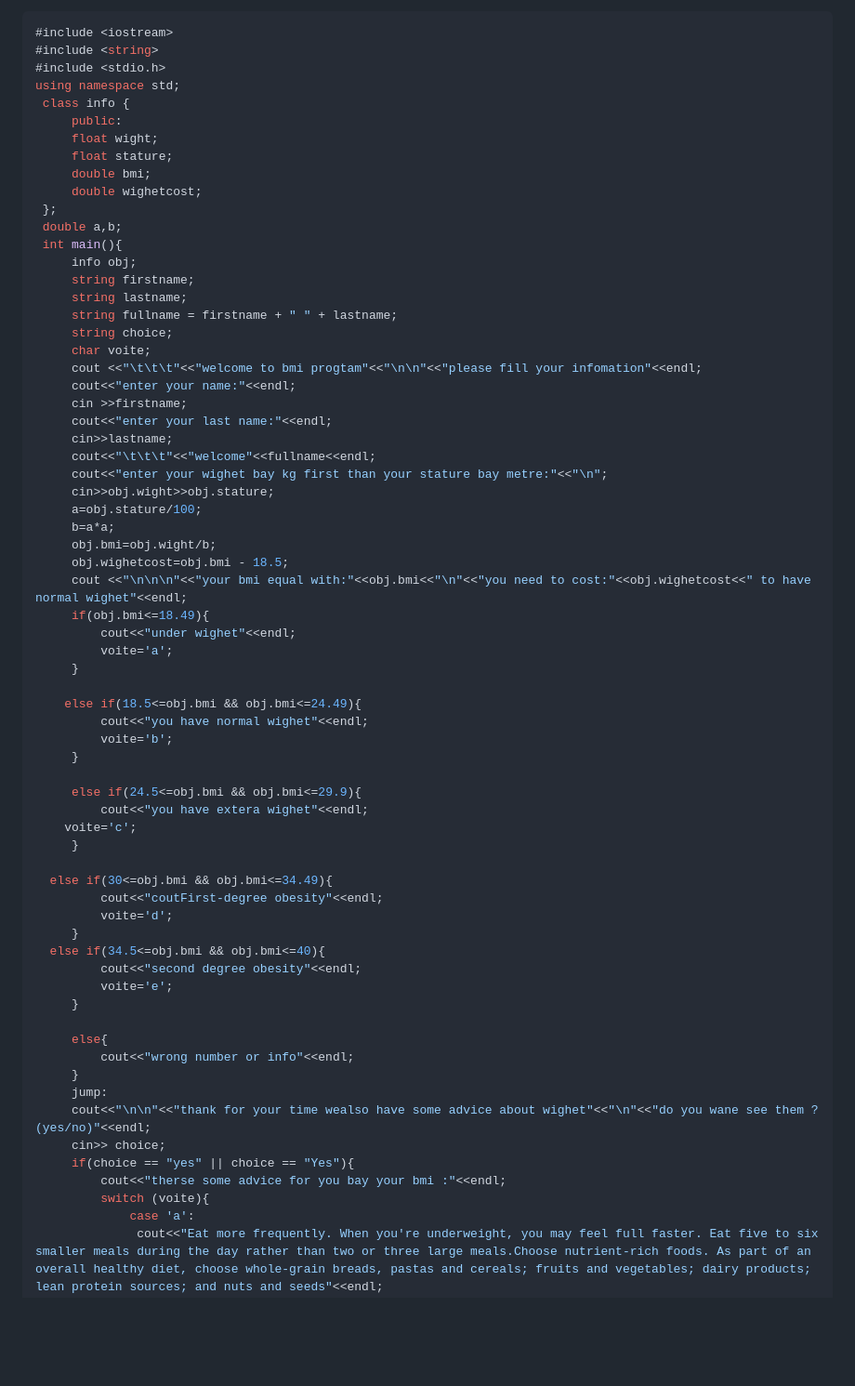
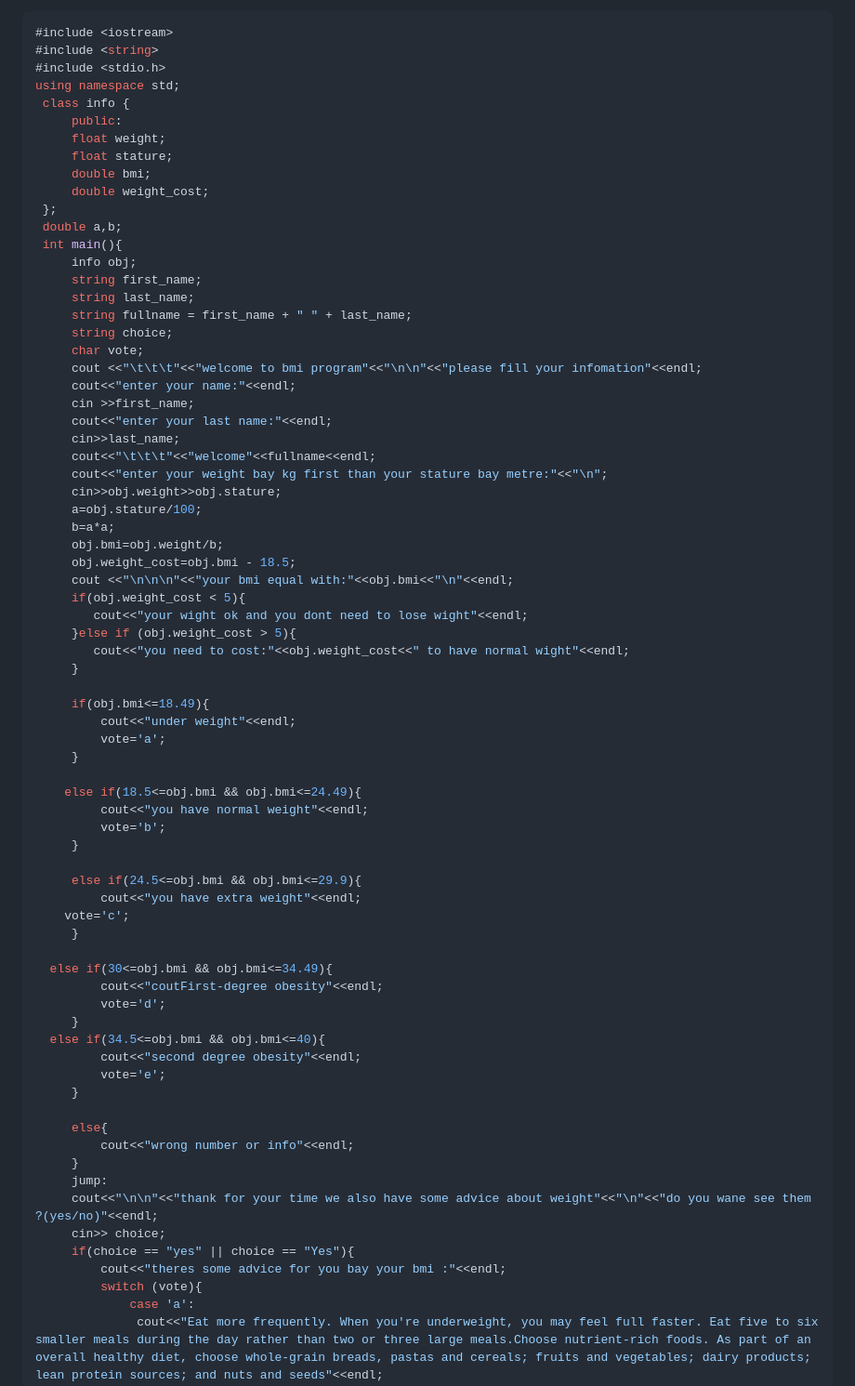
Before and after one commit to Ghosts6/bmi, a Markdown page: README.md, the part around the change. Shown: that part at 93% size. Rendered like a GitHub page; blank space fills up the shorter version.

```diff
--- a/README.md
+++ b/README.md
@@ -17,65 +17,71 @@ point to advise that it give to us based on our bmi near calcute bmi.
 using namespace std;
  class info {
      public:
-     float wight;
+     float weight;
      float stature;
      double bmi;
-     double wighetcost;
+     double weight_cost;
  };
  double a,b;
  int main(){
      info obj;
-     string firstname;
-     string lastname;
-     string fullname = firstname + " " + lastname;
+     string first_name;
+     string last_name;
+     string fullname = first_name + " " + last_name;
      string choice;
-     char voite;
-     cout <<"\t\t\t"<<"welcome to bmi progtam"<<"\n\n"<<"please fill your infomation"<<endl;
+     char vote;
+     cout <<"\t\t\t"<<"welcome to bmi program"<<"\n\n"<<"please fill your infomation"<<endl;
      cout<<"enter your name:"<<endl;
-     cin >>firstname;
+     cin >>first_name;
      cout<<"enter your last name:"<<endl;
-     cin>>lastname;
+     cin>>last_name;
      cout<<"\t\t\t"<<"welcome"<<fullname<<endl;
-     cout<<"enter your wighet bay kg first than your stature bay metre:"<<"\n";
-     cin>>obj.wight>>obj.stature;
+     cout<<"enter your weight bay kg first than your stature bay metre:"<<"\n";
+     cin>>obj.weight>>obj.stature;
      a=obj.stature/100;
      b=a*a;
-     obj.bmi=obj.wight/b;
-     obj.wighetcost=obj.bmi - 18.5;
-     cout <<"\n\n\n"<<"your bmi equal with:"<<obj.bmi<<"\n"<<"you need to cost:"<<obj.wighetcost<<" to have normal wighet"<<endl;
+     obj.bmi=obj.weight/b;
+     obj.weight_cost=obj.bmi - 18.5;
+     cout <<"\n\n\n"<<"your bmi equal with:"<<obj.bmi<<"\n"<<endl;
+     if(obj.weight_cost < 5){
+        cout<<"your wight ok and you dont need to lose wight"<<endl;
+     }else if (obj.weight_cost > 5){
+        cout<<"you need to cost:"<<obj.weight_cost<<" to have normal wight"<<endl;
+     }
+
      if(obj.bmi<=18.49){
-         cout<<"under wighet"<<endl;
-         voite='a';
+         cout<<"under weight"<<endl;
+         vote='a';
      }
 
     else if(18.5<=obj.bmi && obj.bmi<=24.49){
-         cout<<"you have normal wighet"<<endl;
-         voite='b';
+         cout<<"you have normal weight"<<endl;
+         vote='b';
      }
 
      else if(24.5<=obj.bmi && obj.bmi<=29.9){
-         cout<<"you have extera wighet"<<endl;
-    voite='c';
+         cout<<"you have extra weight"<<endl;
+    vote='c';
      }
 
   else if(30<=obj.bmi && obj.bmi<=34.49){
          cout<<"coutFirst-degree obesity"<<endl;
-         voite='d';
+         vote='d';
      }
   else if(34.5<=obj.bmi && obj.bmi<=40){
          cout<<"second degree obesity"<<endl;
-         voite='e';
+         vote='e';
      }
 
      else{
          cout<<"wrong number or info"<<endl;
      }
      jump:
-     cout<<"\n\n"<<"thank for your time wealso have some advice about wighet"<<"\n"<<"do you wane see them ?(yes/no)"<<endl;
+     cout<<"\n\n"<<"thank for your time we also have some advice about weight"<<"\n"<<"do you wane see them ?(yes/no)"<<endl;
      cin>> choice;
      if(choice == "yes" || choice == "Yes"){
-         cout<<"therse some advice for you bay your bmi :"<<endl;
-         switch (voite){
+         cout<<"theres some advice for you bay your bmi :"<<endl;
+         switch (vote){
              case 'a':
               cout<<"Eat more frequently. When you're underweight, you may feel full faster. Eat five to six smaller meals during the day rather than two or three large meals.Choose nutrient-rich foods. As part of an overall healthy diet, choose whole-grain breads, pastas and cereals; fruits and vegetables; dairy products; lean protein sources; and nuts and seeds"<<endl;
               break;
```
